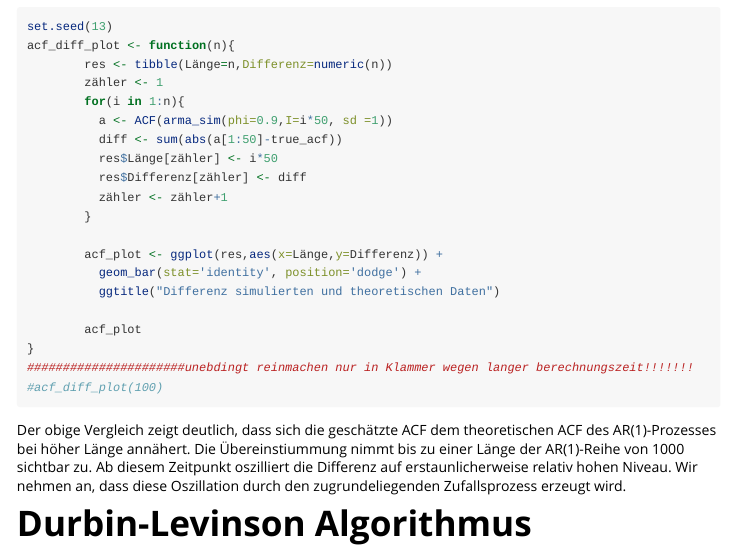
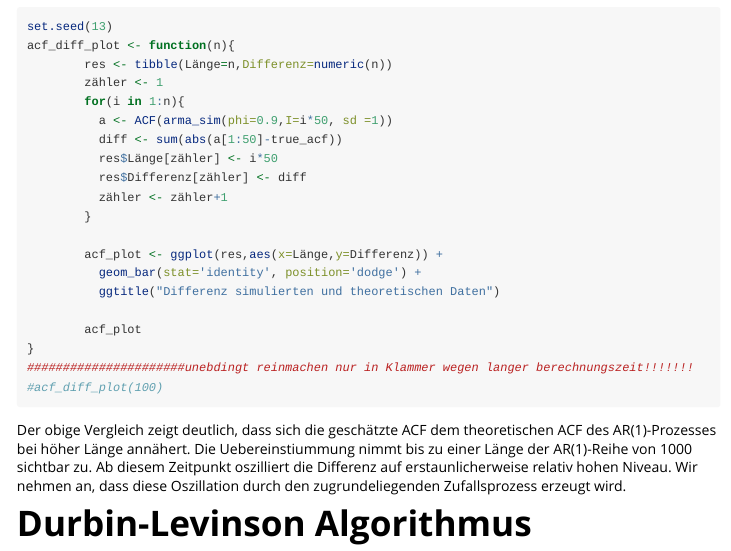
Before and after one commit to leopopeo/Time-Series, an R Markdown document (vignettes/Visualisierung.Rmd): the page in a window 1100 px wide, from 5020 px down. Rendered offline with R 4.5, knitr and Pandoc, with nearby package versions.

Commit message:
Update Visualisierung.Rmd

````diff
--- a/vignettes/Visualisierung.Rmd
+++ b/vignettes/Visualisierung.Rmd
@@ -137,6 +137,6 @@ acf_diff_plot <- function(n){
 ```
 
 
-Der obige Vergleich zeigt deutlich, dass sich die geschätzte ACF dem theoretischen ACF des AR(1)-Prozesses bei höher Länge annähert. Die Übereinstiummung nimmt bis zu einer Länge der AR(1)-Reihe von 1000 sichtbar zu. Ab diesem Zeitpunkt oszilliert die Differenz auf erstaunlicherweise relativ hohen Niveau. Wir nehmen an, dass diese Oszillation durch den zugrundeliegenden Zufallsprozess erzeugt wird.
+Der obige Vergleich zeigt deutlich, dass sich die geschätzte ACF dem theoretischen ACF des AR(1)-Prozesses bei höher Länge annähert. Die Uebereinstiummung nimmt bis zu einer Länge der AR(1)-Reihe von 1000 sichtbar zu. Ab diesem Zeitpunkt oszilliert die Differenz auf erstaunlicherweise relativ hohen Niveau. Wir nehmen an, dass diese Oszillation durch den zugrundeliegenden Zufallsprozess erzeugt wird.
 
 # Durbin-Levinson Algorithmus
````
